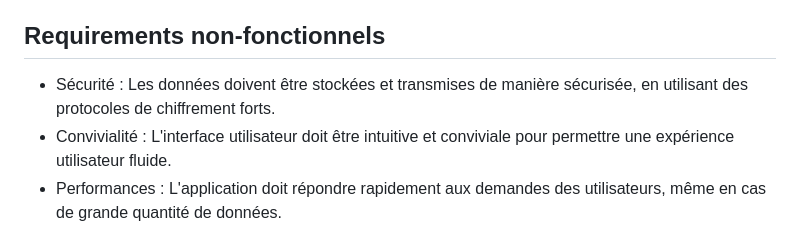
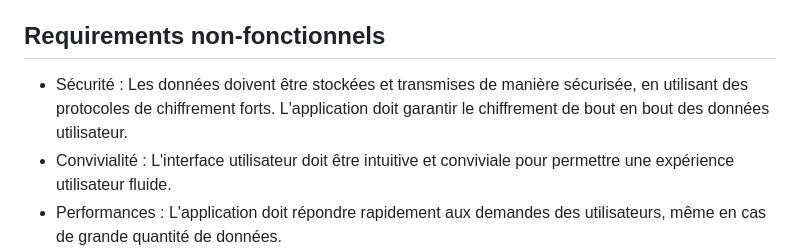
Before and after one commit to cgerro/CocoPass, a Markdown page: README.md, the part around the change. GitHub-like rendering.

Commit message:
Update README.md
Modification requirement non-fonctionnel

```diff
--- a/README.md
+++ b/README.md
@@ -72,7 +72,7 @@ Intégration du navigateur : Intégrer un gestionnaire de mots de passe au sein
 - Sécurité renforcée : Intégrer l'authentification à deux facteurs pour une sécurité accrue.
 
 ## Requirements non-fonctionnels
-- Sécurité : Les données doivent être stockées et transmises de manière sécurisée, en utilisant des protocoles de chiffrement forts.
+- Sécurité : Les données doivent être stockées et transmises de manière sécurisée, en utilisant des protocoles de chiffrement forts. L'application doit garantir le chiffrement de bout en bout des données utilisateur.
 - Convivialité : L'interface utilisateur doit être intuitive et conviviale pour permettre une expérience utilisateur fluide.
 - Performances : L'application doit répondre rapidement aux demandes des utilisateurs, même en cas de grande quantité de données.
 - Compatibilité : L'application doit être compatible avec les principales plateformes mobiles (iOS, Android).
```
